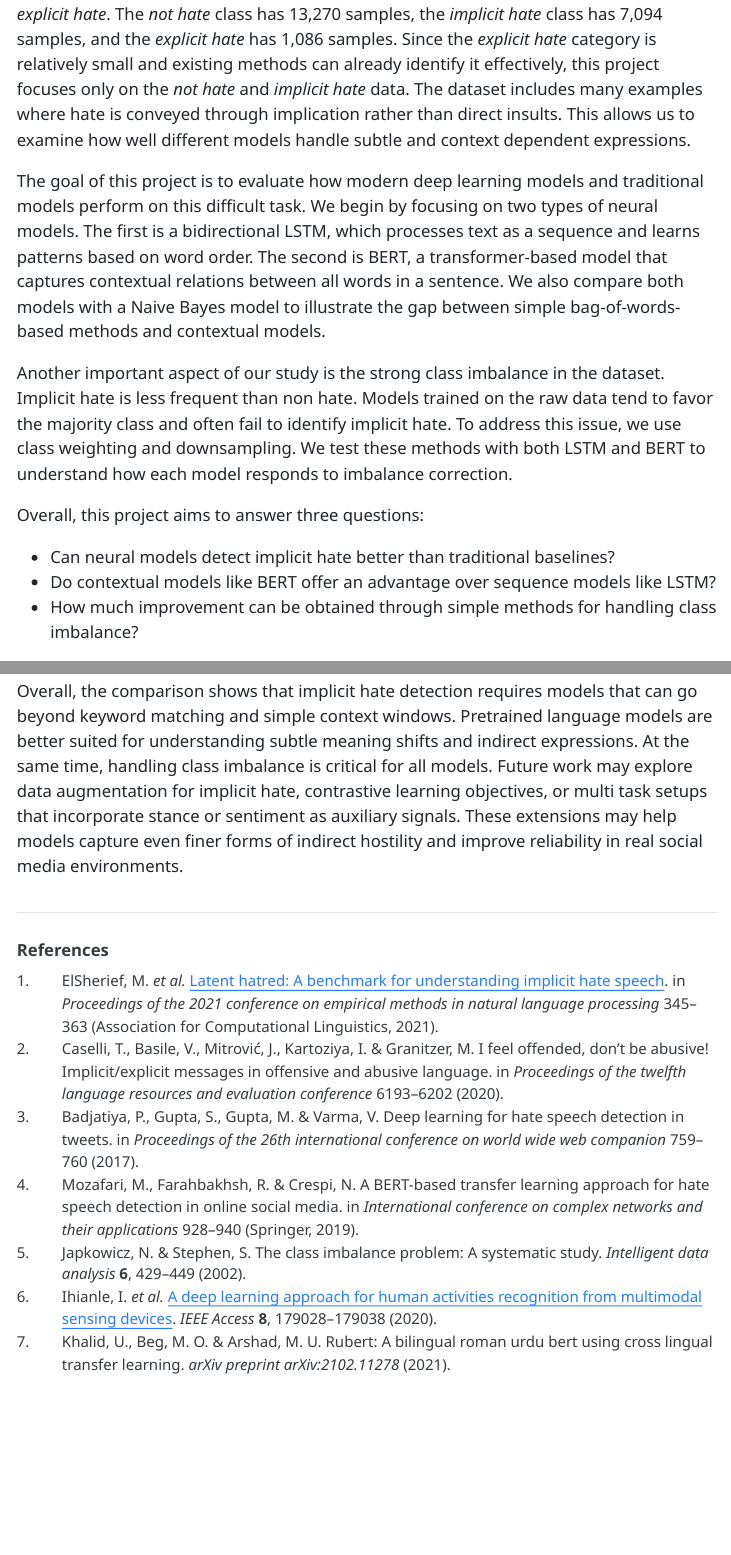
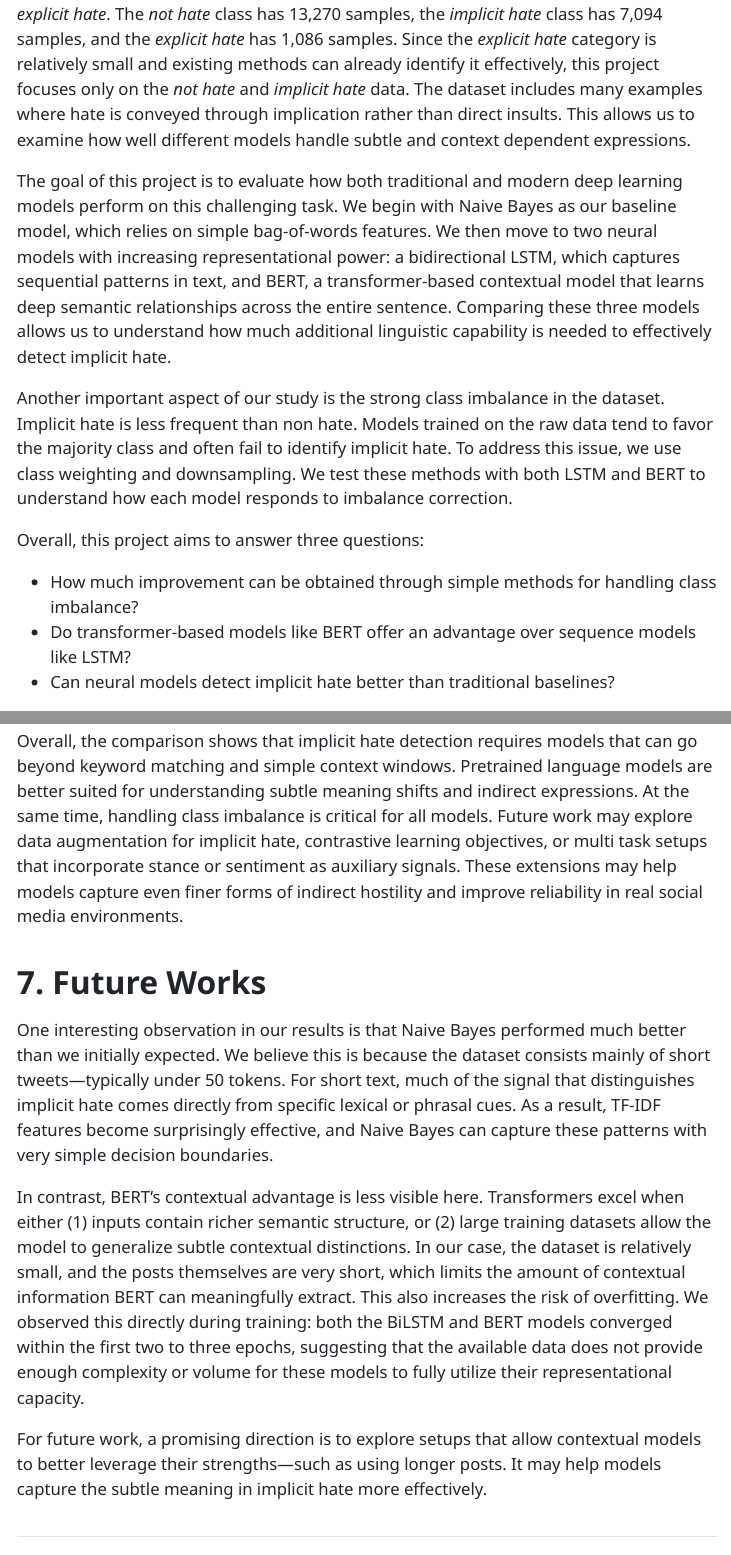
Before and after one commit to Bing259/6600_final_project, a Quarto document (report.qmd): the page in a window 1100 px wide, from 990 px down, and a second part further down, joined at a grey line. The pictures show the output file report.html that the author committed with the source, opened offline; menus at the side of the page are left out.

Commit message:
modify report

```diff
--- a/report.qmd
+++ b/report.qmd
@@ -25,15 +25,15 @@ Social media platforms have become central spaces for public discussion. They ho
 
 To study this challenge, our work focuses on distinguishing implicit hate from non hate content. We use the *Latent Hatred dataset* created by ElSherief et al in 2021 @elsherief-etal-2021-latent. This dataset was released at EMNLP 2021 and is one of the first benchmarks designed specifically for understanding implicit hate. It contains three main categories: *not hate*, *implicit hate*, and *explicit hate*. The *not hate* class has 13,270 samples, the *implicit hate* class has 7,094 samples, and the *explicit hate* has 1,086 samples. Since the *explicit hate* category is relatively small and existing methods can already identify it effectively, this project focuses only on the *not hate* and *implicit hate* data. The dataset includes many examples where hate is conveyed through implication rather than direct insults. This allows us to examine how well different models handle subtle and context dependent expressions.
 
-The goal of this project is to evaluate how modern deep learning models and traditional models perform on this difficult task. We begin by focusing on two types of neural models. The first is a bidirectional LSTM, which processes text as a sequence and learns patterns based on word order. The second is BERT, a transformer-based model that captures contextual relations between all words in a sentence. We also compare both models with a Naive Bayes model to illustrate the gap between simple bag-of-words-based methods and contextual models.
+The goal of this project is to evaluate how both traditional and modern deep learning models perform on this challenging task. We begin with Naive Bayes as our baseline model, which relies on simple bag-of-words features. We then move to two neural models with increasing representational power: a bidirectional LSTM, which captures sequential patterns in text, and BERT, a transformer-based contextual model that learns deep semantic relationships across the entire sentence. Comparing these three models allows us to understand how much additional linguistic capability is needed to effectively detect implicit hate.
 
 Another important aspect of our study is the strong class imbalance in the dataset. Implicit hate is less frequent than non hate. Models trained on the raw data tend to favor the majority class and often fail to identify implicit hate. To address this issue, we use class weighting and downsampling. We test these methods with both LSTM and BERT to understand how each model responds to imbalance correction.
 
 Overall, this project aims to answer three questions:
 
+- How much improvement can be obtained through simple methods for handling class imbalance?
+- Do transformer-based models like BERT offer an advantage over sequence models like LSTM?
 - Can neural models detect implicit hate better than traditional baselines?
-- Do contextual models like BERT offer an advantage over sequence models like LSTM?
-- How much improvement can be obtained through simple methods for handling class imbalance?
 
 The results help highlight both the progress in hate speech detection and the remaining challenges in identifying subtle implicit forms of abuse.
 
@@ -495,3 +495,11 @@ Under this criterion, BERT achieves the strongest overall performance. It strike
 The Naive Bayes and BiLSTM models show a different pattern. Both models achieve higher recall on the implicit hate class, meaning they label more samples as hate. However, this comes with lower precision and more false positives. Their decision boundaries are more aggressive, and although this raises recall, the overall F1 score remains below BERT. These results highlight the limits of models that rely heavily on surface lexical features or sequential patterns without deeper contextual grounding.
 
 Overall, the comparison shows that implicit hate detection requires models that can go beyond keyword matching and simple context windows. Pretrained language models are better suited for understanding subtle meaning shifts and indirect expressions. At the same time, handling class imbalance is critical for all models. Future work may explore data augmentation for implicit hate, contrastive learning objectives, or multi task setups that incorporate stance or sentiment as auxiliary signals. These extensions may help models capture even finer forms of indirect hostility and improve reliability in real social media environments.
+
+# 7. Future Works
+
+One interesting observation in our results is that Naive Bayes performed much better than we initially expected. We believe this is because the dataset consists mainly of short tweets—typically under 50 tokens. For short text, much of the signal that distinguishes implicit hate comes directly from specific lexical or phrasal cues. As a result, TF-IDF features become surprisingly effective, and Naive Bayes can capture these patterns with very simple decision boundaries.
+
+In contrast, BERT’s contextual advantage is less visible here. Transformers excel when either (1) inputs contain richer semantic structure, or (2) large training datasets allow the model to generalize subtle contextual distinctions. In our case, the dataset is relatively small, and the posts themselves are very short, which limits the amount of contextual information BERT can meaningfully extract. This also increases the risk of overfitting. We observed this directly during training: both the BiLSTM and BERT models converged within the first two to three epochs, suggesting that the available data does not provide enough complexity or volume for these models to fully utilize their representational capacity.
+
+For future work, a promising direction is to explore setups that allow contextual models to better leverage their strengths—such as using longer posts. It may help models capture the subtle meaning in implicit hate more effectively.
```
Also changed, not shown: report.html, report.pdf (added), report.qmd (2 more changed lines), 2 other files.
